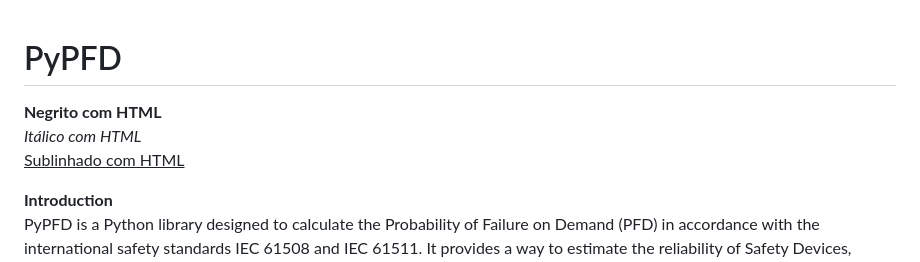
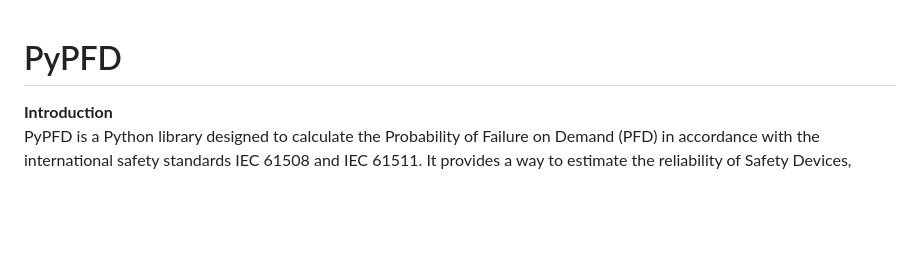
Before and after one commit to rafarrocha/PyPFD, a Markdown page: README.md, the part around the change. GitHub-like rendering; blank space fills up the shorter version.

```diff
--- a/README.md
+++ b/README.md
@@ -1,9 +1,4 @@
 # PyPFD
-
-<b>Negrito com HTML</b>
-<i>Itálico com HTML</i>
-<u>Sublinhado com HTML</u>
-
 
 <b>Introduction</b>
 PyPFD is a Python library designed to calculate the Probability of Failure on Demand (PFD) in accordance with the international safety standards IEC 61508 and IEC 61511. It provides a way to estimate the reliability of Safety Devices, making it easier for engineers and safety professionals to perform consistent SIS assessments.
```
